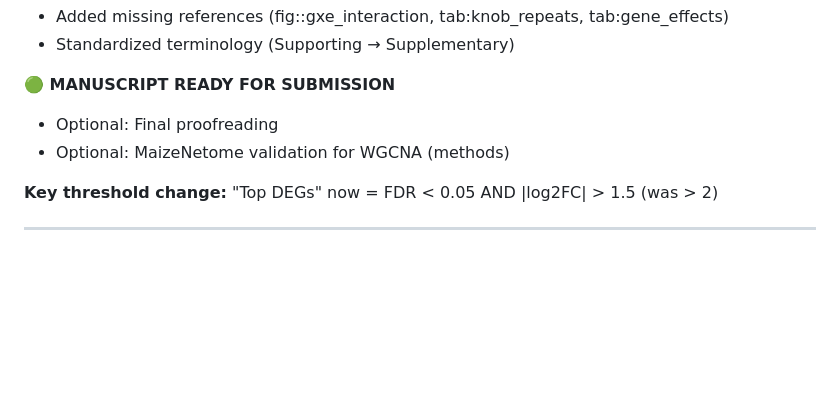
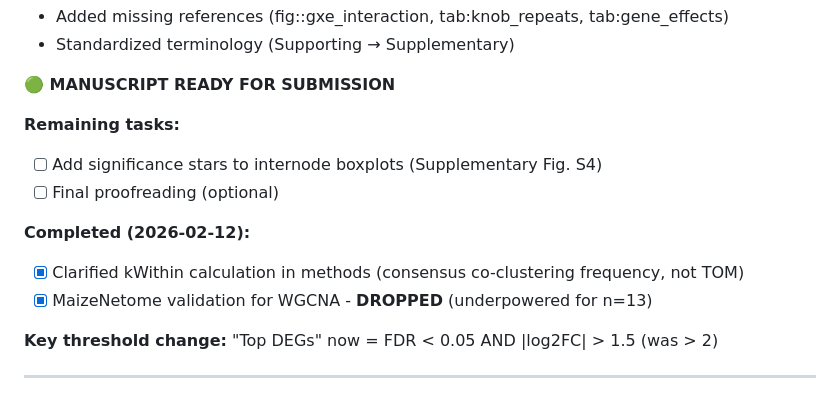
Before and after one commit to sawers-rellan-labs/inv4m, a Markdown page: CLAUDE.md, the part around one of its changes. Drawn GitHub-style; blank space fills up the shorter version.

Commit message:
docs: Update CLAUDE.md with remaining tasks
- Add internode significance stars to TODO list
- Mark MaizeNetome validation as dropped (underpowered)
- Mark kWithin clarification as complete

Co-Authored-By: Claude Opus 4.5 <noreply@anthropic.com>

```diff
--- a/CLAUDE.md
+++ b/CLAUDE.md
@@ -43,8 +43,14 @@ README.md  # Figure/table coverage
 - Standardized terminology (Supporting → Supplementary)
 
 **🟢 MANUSCRIPT READY FOR SUBMISSION**
-- Optional: Final proofreading
-- Optional: MaizeNetome validation for WGCNA (methods)
+
+**Remaining tasks:**
+- [ ] Add significance stars to internode boxplots (Supplementary Fig. S4)
+- [ ] Final proofreading (optional)
+
+**Completed (2026-02-12):**
+- [x] Clarified kWithin calculation in methods (consensus co-clustering frequency, not TOM)
+- [x] MaizeNetome validation for WGCNA - **DROPPED** (underpowered for n=13)
 
 **Key threshold change:** "Top DEGs" now = FDR < 0.05 AND |log2FC| > 1.5 (was > 2)
 
```
Also changed, not shown: other parts of CLAUDE.md (+1 -1 lines).
